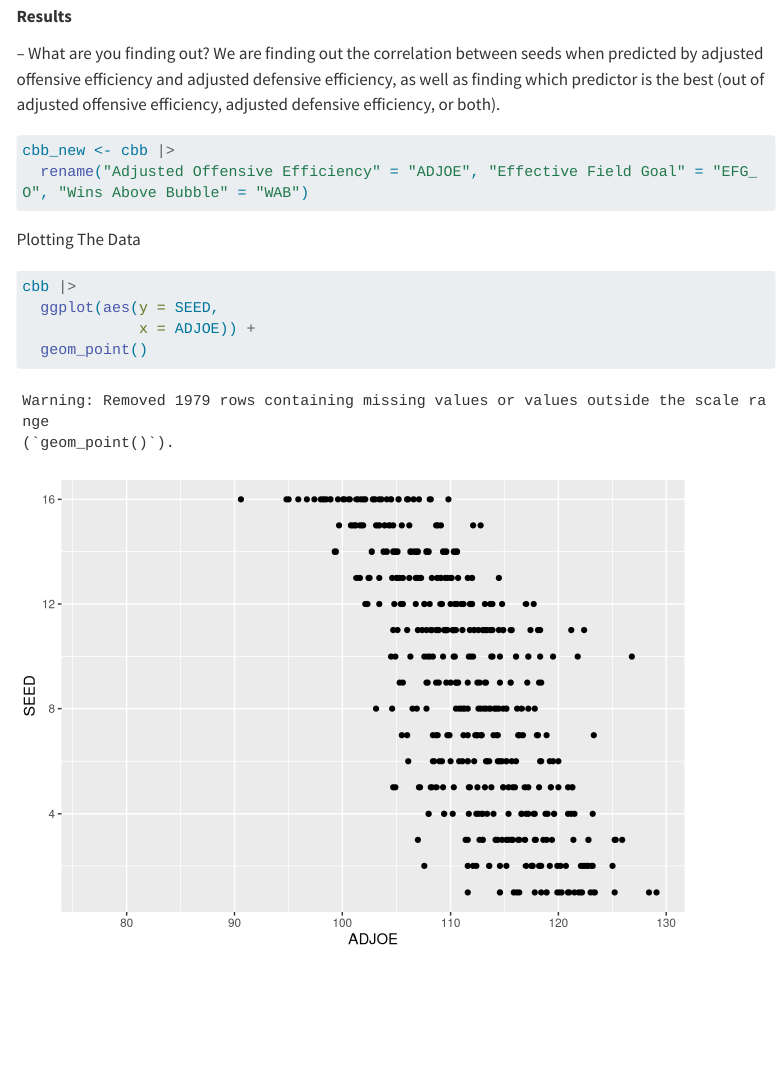
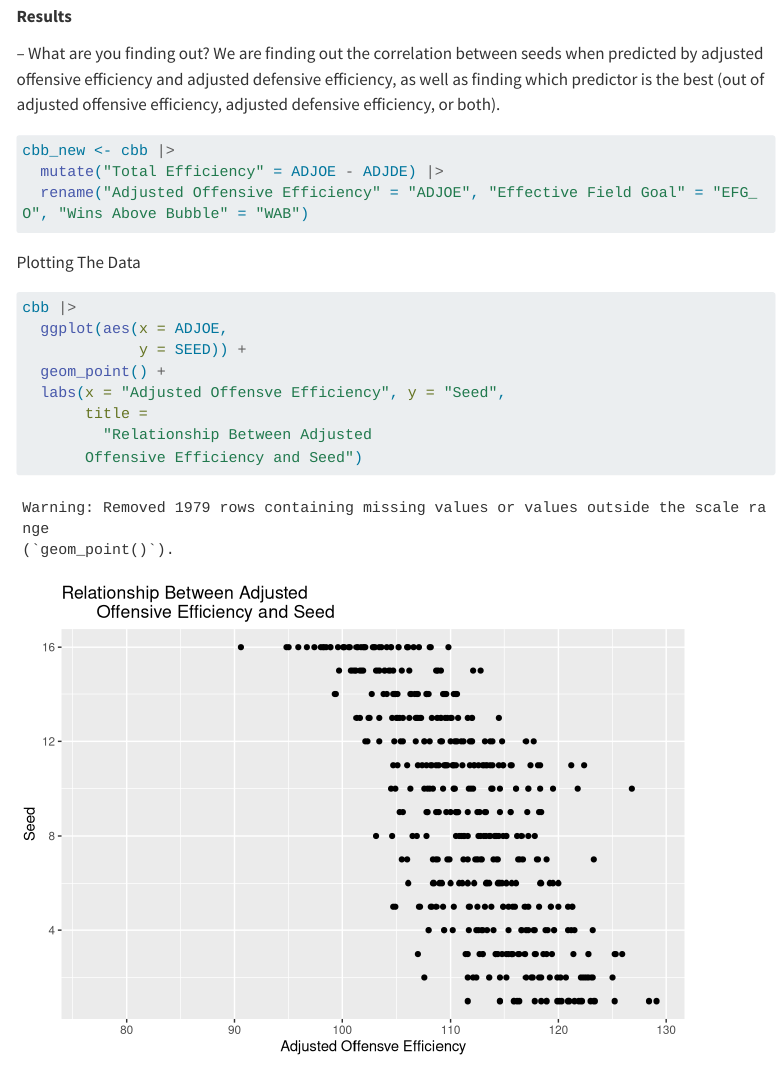
Before and after one commit to sta199-s23-2/project-r-s2dio, a Quarto document (report.qmd): the page in a window 1100 px wide, from 1350 px down. Rendered offline with R 4.5, knitr and Pandoc in place of Quarto, with nearby package versions; some code elsewhere in the file could not run offline; menus at the side of the page are left out; long lines of code are wrapped; common packages that the code uses without loading them are loaded.

Commit message:
total efficiency

````diff
--- a/report.qmd
+++ b/report.qmd
@@ -44,6 +44,7 @@ Our central research question is addressed through the analysis of the factors t
 #| label: rename-cbb
 
 cbb_new <- cbb |>
+  mutate("Total Efficiency" = ADJOE - ADJDE) |>
   rename("Adjusted Offensive Efficiency" = "ADJOE", "Effective Field Goal" = "EFG_O", "Wins Above Bubble" = "WAB")
 ```
 
@@ -53,10 +54,6 @@ Plotting The Data
 #| label: visualization
 
 cbb |>
-  ggplot(aes(y = SEED,
-             x = ADJOE)) +
-  geom_point()
-
   ggplot(aes(x = ADJOE,
              y = SEED)) +
   geom_point() +
@@ -74,6 +71,14 @@ cbb |>
        title =
          "Relationship Between Adjusted
        Defensive Efficiency and Seed")
+
+cbb_new |>
+  ggplot(aes(x = `Total Efficiency`,
+             y = SEED)) +
+  geom_point() +
+  labs(x = "Total Efficiency (Offensive - Defensive)", y = "Seed",
+       title =
+         "Relationship Between Total Efficiency and Seed")
 
 ```
 
````
Also changed, not shown: 1 other file.
